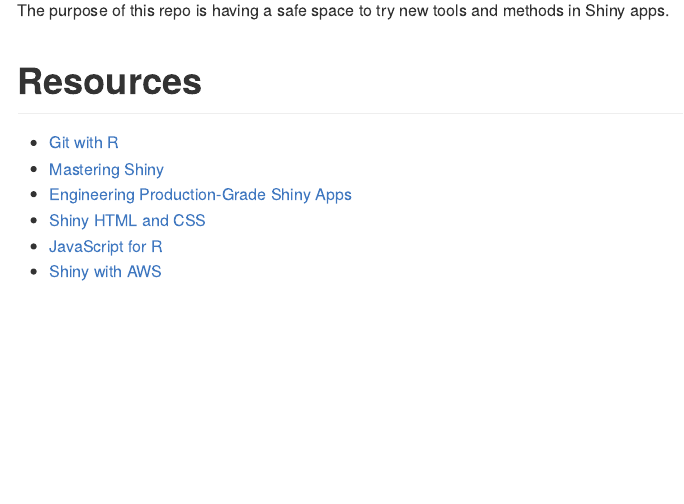
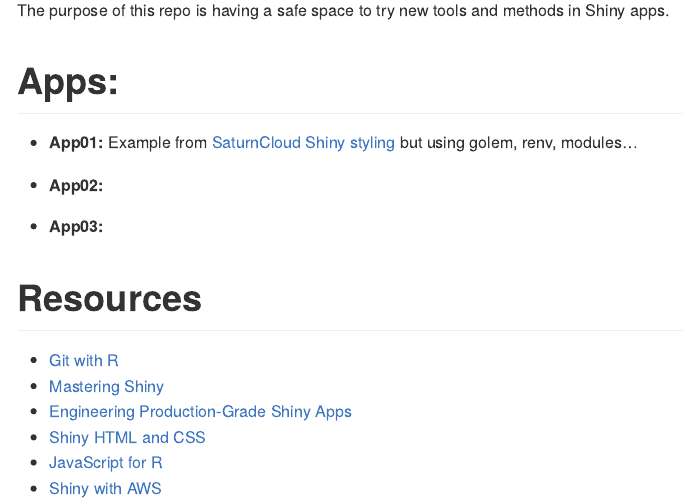
Before and after one commit to cesc1/Shiny_Testing_Repository, an R Markdown document (README.Rmd): the page in a window 1100 px wide, from 240 px down. The pictures show the output file README.md that the author committed with the source, drawn offline in the style of GitHub.

Commit message:
Adding my first project (saturncloud) on the README file

```diff
--- a/README.Rmd
+++ b/README.Rmd
@@ -16,6 +16,15 @@
 The purpose of this repo is having a safe space to try new tools and methods in Shiny apps.
 
 
+# Apps:
+
+- **App01:** Example from [SaturnCloud Shiny styling](https://github.com/saturncloud/examples/tree/main/examples/workshop-r-shiny-styling) but using golem, renv, modules...
+
+- **App02:**
+
+- **App03:**
+
+
 
 
 
```
Also changed, not shown: README.md.
